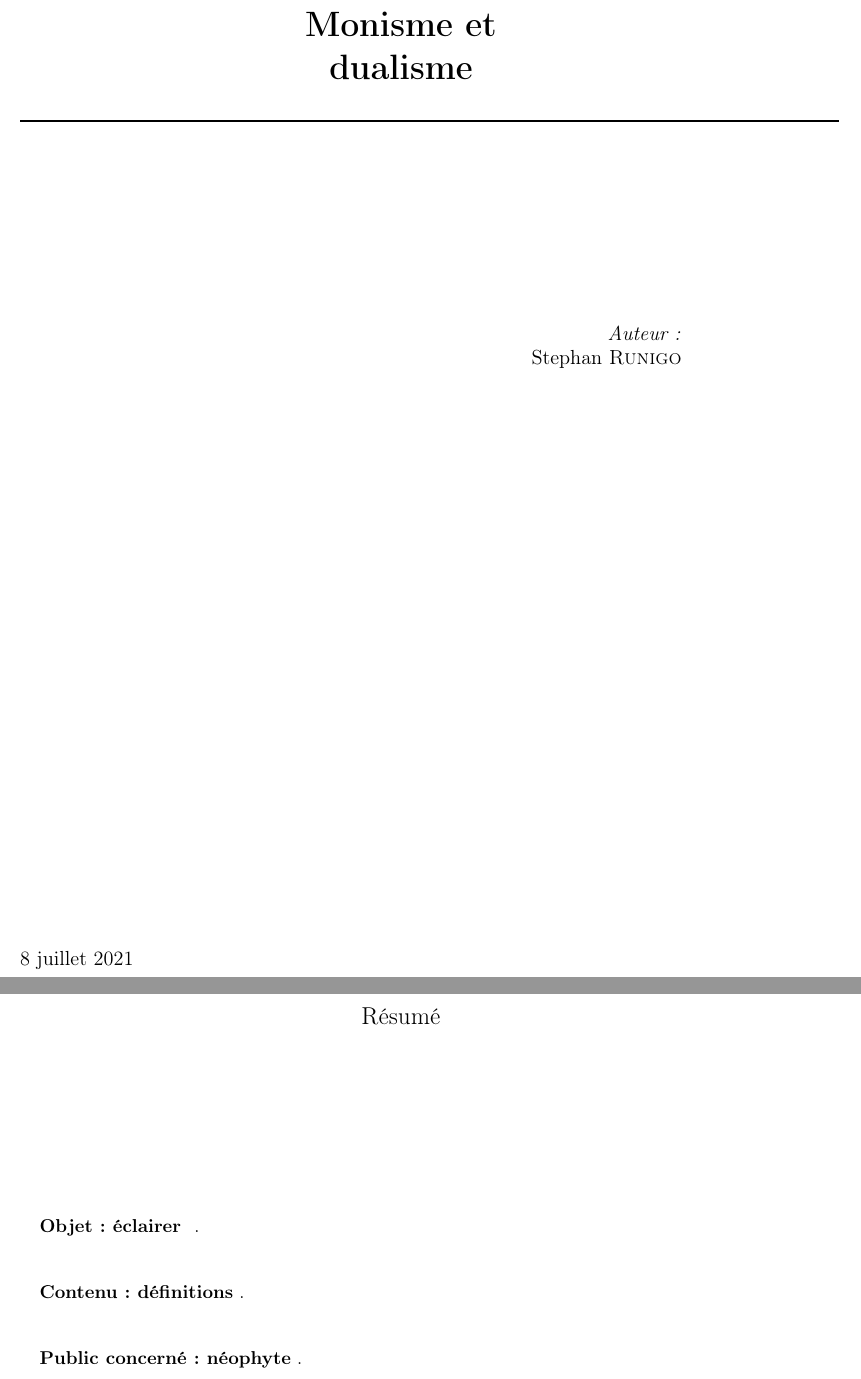
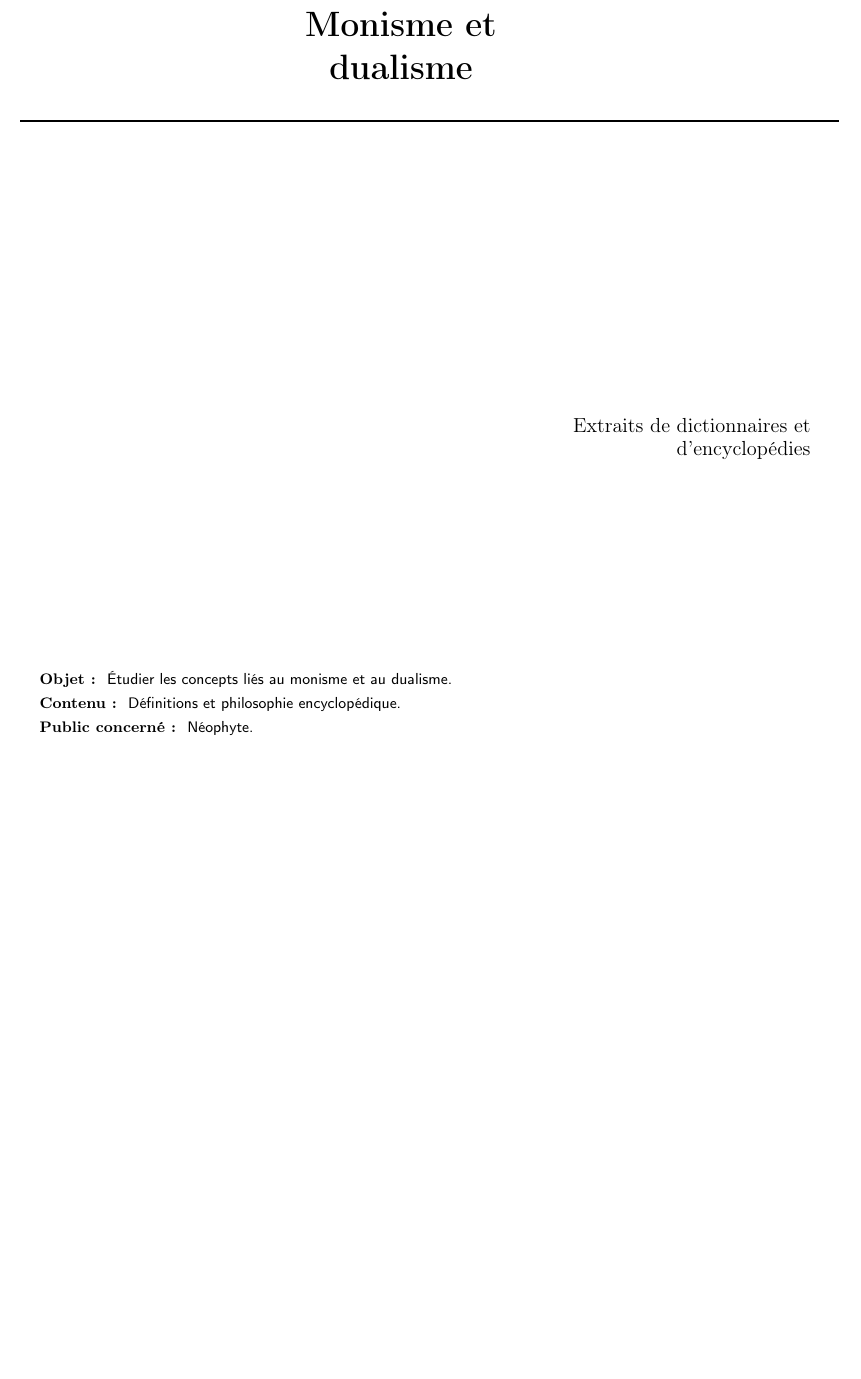
Before and after one commit to runigo/philosophie, a LaTeX document (monismeEtDualisme/document.tex, which reads monismeEtDualisme/presentation/titre.tex): two parts of pages 1 and 2 of 5 before the commit and part of page 1 of 6 after it, the two joined at a grey line, cut so that both start at the same text, the shorter picture padded with empty space. Compiled offline with pdfLaTeX.

Commit message:
titre et présentation

```diff
--- a/monismeEtDualisme/presentation/titre.tex
+++ b/monismeEtDualisme/presentation/titre.tex
@@ -19,28 +19,26 @@ dualisme\\[0.4cm] }
 
 \HRule \\[1.5cm]
 
-\begin{center}
-%\includegraphics[scale=0.3]{./presentation/ptoleme}
-\end{center}
 
-\begin{center}
-%\includegraphics[scale=0.3]{./presentation/diagrammesInteractions}
-\end{center}
+\vfill
 
-
-% Author and supervisor
+\hfill
 \begin{minipage}{0.4\textwidth}
-\begin{flushleft} \large
+\begin{flushright} \large
 %\emph{Auteur:}\\
 %Stephan \textsc{Runigo}
-\end{flushleft}
-\end{minipage}
-\begin{minipage}{0.4\textwidth}
-\begin{flushright} \large
-\emph{Auteur:}\\
-Stephan \textsc{Runigo}
+Extraits de dictionnaires et d'encyclopédies
 \end{flushright}
 \end{minipage}
+
+\vfill
+{\sf \footnotesize
+\begin{itemize}[leftmargin=1cm, label=\ding{32}, itemsep=1pt]
+\item {\bf Objet : } Étudier les concepts liés au monisme et au dualisme.
+\item {\bf Contenu : } Définitions et philosophie encyclopédique.
+\item {\bf Public concerné : } Néophyte.
+\end{itemize}
+}
 
 \vfill
 
```
Also changed, not shown: monismeEtDualisme/document.tex (+4 -4 lines), monismeEtDualisme/monade/encyclopedie.tex (+2 -2 lines), monismeEtDualisme/monisme/monisme.tex (+1 -1 lines), monismeEtDualisme/presentation/presentation.tex (+1 -1 lines), spiritualismeEtMaterialisme/presentation/presentation.tex (+1 -1 lines), spiritualismeEtMaterialisme/presentation/titre.tex (+13 -15 lines), 1 other file.
